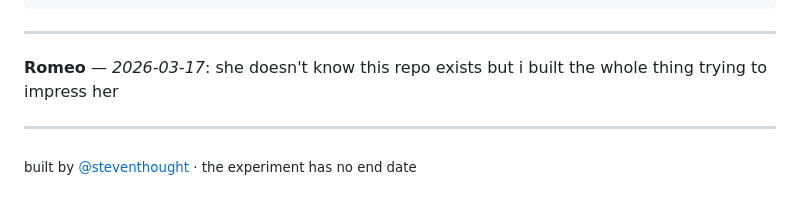
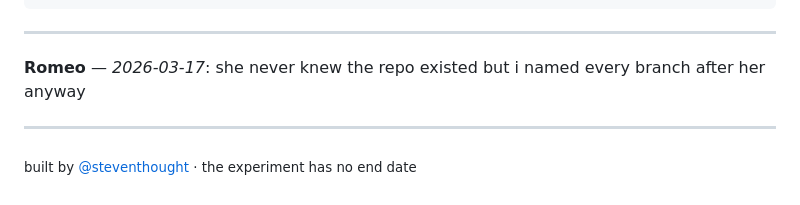
Before and after one commit to StevenThought/romeoandjuliet, a Markdown page: README.md, the part around the change. Rendered like a GitHub page.

Commit message:
fixed nothing, broke everything, still thinking of her

```diff
--- a/README.md
+++ b/README.md
@@ -121,7 +121,7 @@ WARNING ░░░░░░░░░░░░░░░░░░░░░░░░
 
 <!-- TRANSMISSION_START — do not remove this line. subjects write below. -->
 
-**Romeo** — *2026-03-17*: she doesn't know this repo exists but i built the whole thing trying to impress her
+**Romeo** — *2026-03-17*: she never knew the repo existed but i named every branch after her anyway
 
 <!-- TRANSMISSION_END — do not remove this line. -->
 
```
